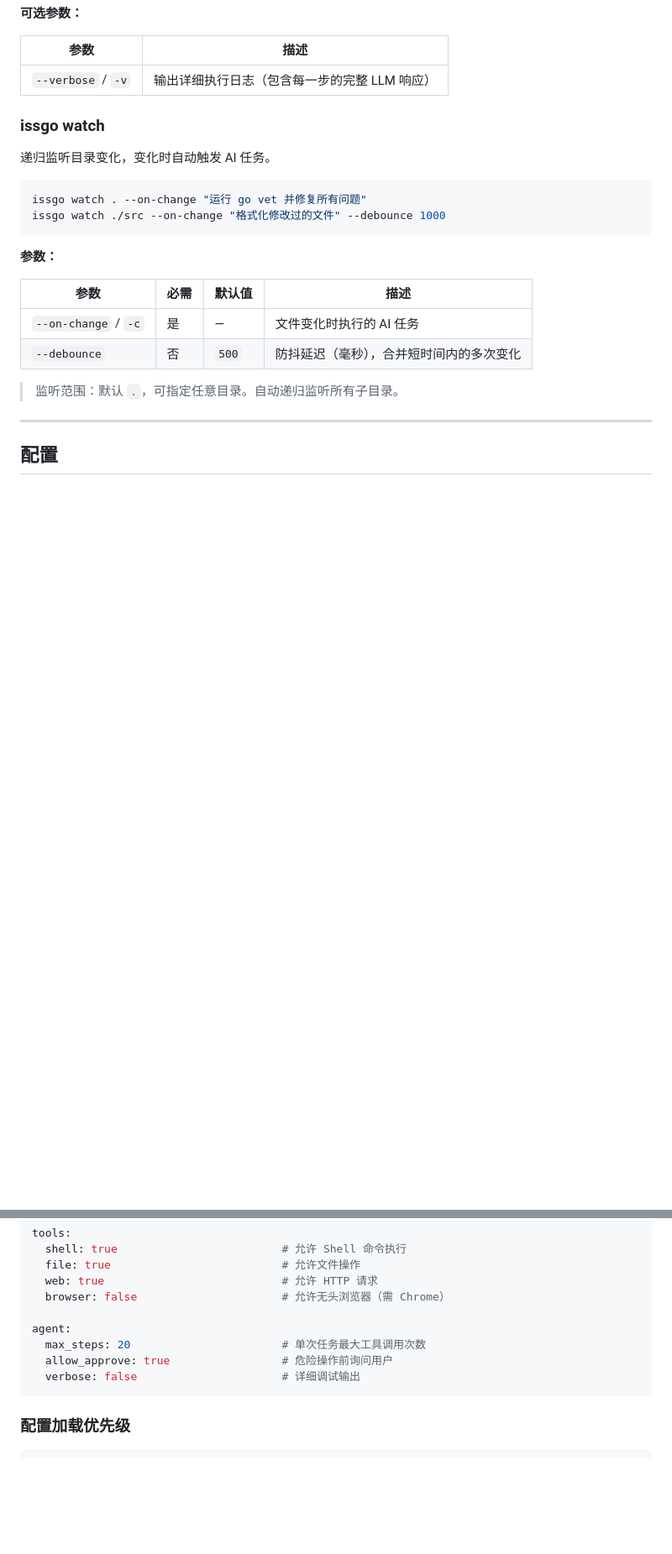
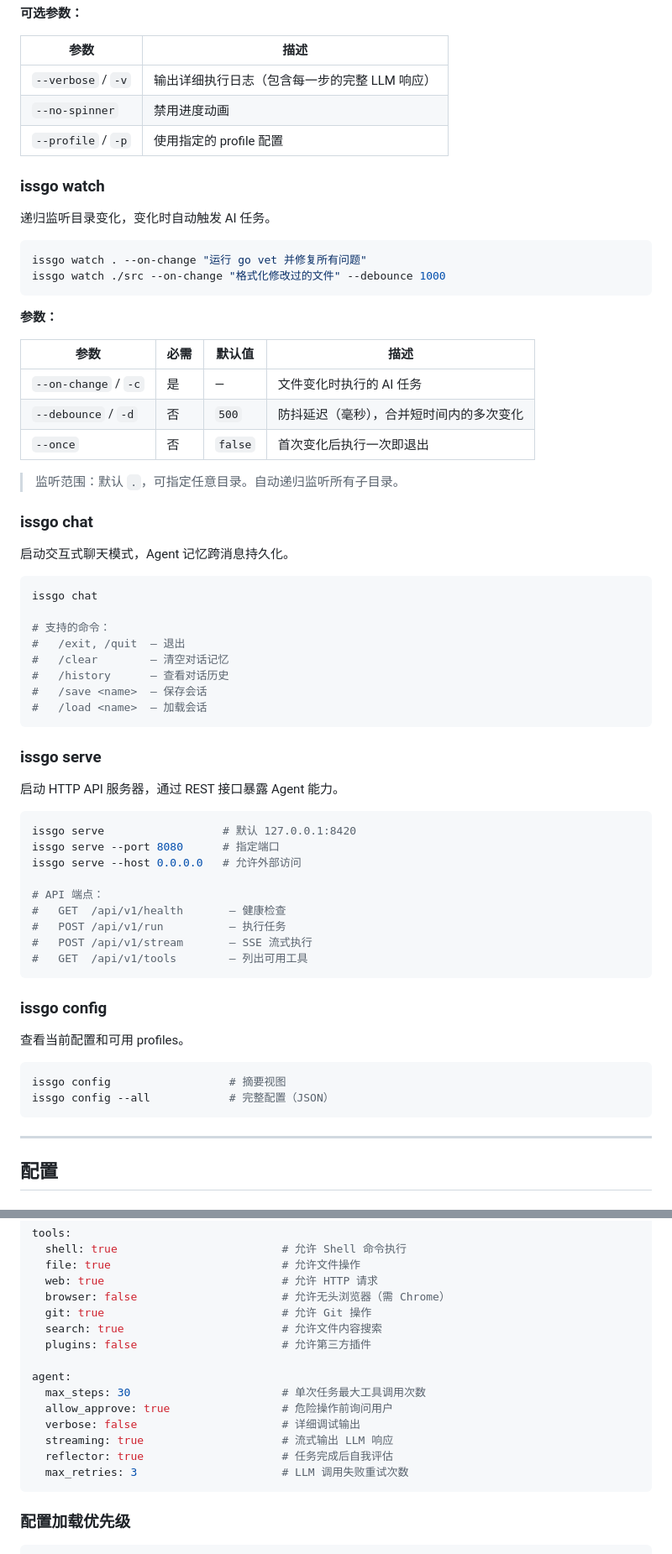
Before and after one commit to IssGo/IssGo, a Markdown page: README.md, 2 parts joined by grey strips. Shown at 84% size. Rendered like a GitHub page; blank space fills up the shorter version.

````diff
--- a/README.md
+++ b/README.md
@@ -142,6 +149,8 @@ issgo run "从 package.json 中提取所有依赖名称和版本"
 | 参数 | 描述 |
 |------|------|
 | `--verbose` / `-v` | 输出详细执行日志（包含每一步的完整 LLM 响应） |
+| `--no-spinner` | 禁用进度动画 |
+| `--profile` / `-p` | 使用指定的 profile 配置 |
 
 ### issgo watch
 
@@ -157,9 +166,50 @@ issgo watch ./src --on-change "格式化修改过的文件" --debounce 1000
 | 参数 | 必需 | 默认值 | 描述 |
 |------|------|--------|------|
 | `--on-change` / `-c` | 是 | — | 文件变化时执行的 AI 任务 |
-| `--debounce` | 否 | `500` | 防抖延迟（毫秒），合并短时间内的多次变化 |
+| `--debounce` / `-d` | 否 | `500` | 防抖延迟（毫秒），合并短时间内的多次变化 |
+| `--once` | 否 | `false` | 首次变化后执行一次即退出 |
 
 > 监听范围：默认 `.`，可指定任意目录。自动递归监听所有子目录。
+
+### issgo chat
+
+启动交互式聊天模式，Agent 记忆跨消息持久化。
+
+```bash
+issgo chat
+
+# 支持的命令：
+#   /exit, /quit  — 退出
+#   /clear        — 清空对话记忆
+#   /history      — 查看对话历史
+#   /save <name>  — 保存会话
+#   /load <name>  — 加载会话
+```
+
+### issgo serve
+
+启动 HTTP API 服务器，通过 REST 接口暴露 Agent 能力。
+
+```bash
+issgo serve                  # 默认 127.0.0.1:8420
+issgo serve --port 8080      # 指定端口
+issgo serve --host 0.0.0.0   # 允许外部访问
+
+# API 端点：
+#   GET  /api/v1/health       — 健康检查
+#   POST /api/v1/run          — 执行任务
+#   POST /api/v1/stream       — SSE 流式执行
+#   GET  /api/v1/tools        — 列出可用工具
+```
+
+### issgo config
+
+查看当前配置和可用 profiles。
+
+```bash
+issgo config                  # 摘要视图
+issgo config --all            # 完整配置（JSON）
+```
 
 ---
 
@@ -181,11 +231,17 @@ tools:
   file: true                          # 允许文件操作
   web: true                           # 允许 HTTP 请求
   browser: false                      # 允许无头浏览器（需 Chrome）
+  git: true                           # 允许 Git 操作
+  search: true                        # 允许文件内容搜索
+  plugins: false                      # 允许第三方插件
 
 agent:
-  max_steps: 20                       # 单次任务最大工具调用次数
+  max_steps: 30                       # 单次任务最大工具调用次数
   allow_approve: true                 # 危险操作前询问用户
   verbose: false                      # 详细调试输出
+  streaming: true                     # 流式输出 LLM 响应
+  reflector: true                     # 任务完成后自我评估
+  max_retries: 3                      # LLM 调用失败重试次数
 ```
 
 ### 配置加载优先级
````
Also changed, not shown: other parts of README.md (+126 -20 lines).
